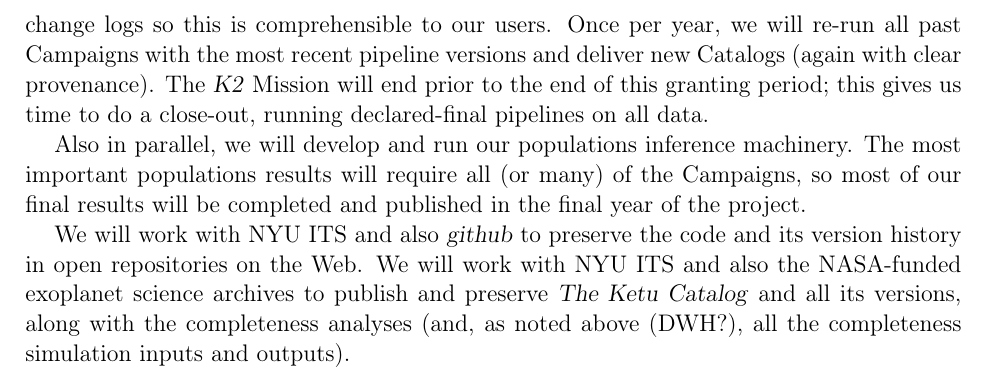
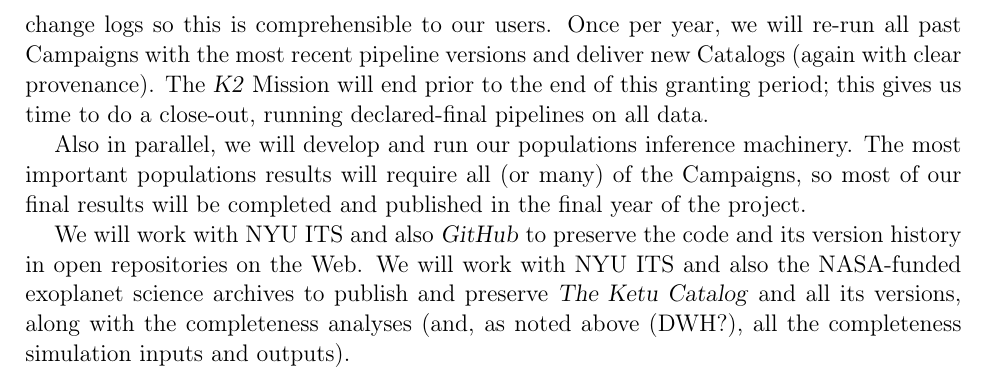
Before and after one commit to davidwhogg/k2-proposal, a LaTeX paper (OpenK2/description.tex): part of page 6 of 7, cut so that both start at the same text. Compiled offline with pdfLaTeX; an older LaTeX class or package is replaced by its successor.

Commit message:
github typography

```diff
--- a/OpenK2/description.tex
+++ b/OpenK2/description.tex
@@ -16,6 +16,8 @@
 \markright{\textsf{\shortauthor~/~\fulltitle}}
 \usepackage{url}
 \usepackage{hyperref}
+
+\newcommand{\github}{\project{GitHub}}
 
 \begin{document}
 
@@ -362,7 +364,7 @@ The most important populations results will require all (or many) of
 the Campaigns, so most of our final results will be completed and
 published in the final year of the project.
 
-We will work with NYU ITS and also \project{github} to preserve
+We will work with NYU ITS and also \github\ to preserve
 the code and its version history in open repositories on the Web.
 We will work with NYU ITS and also the NASA-funded exoplanet
 science archives
```
Also changed, not shown: OpenK2/description.tex (2 more changed lines).
